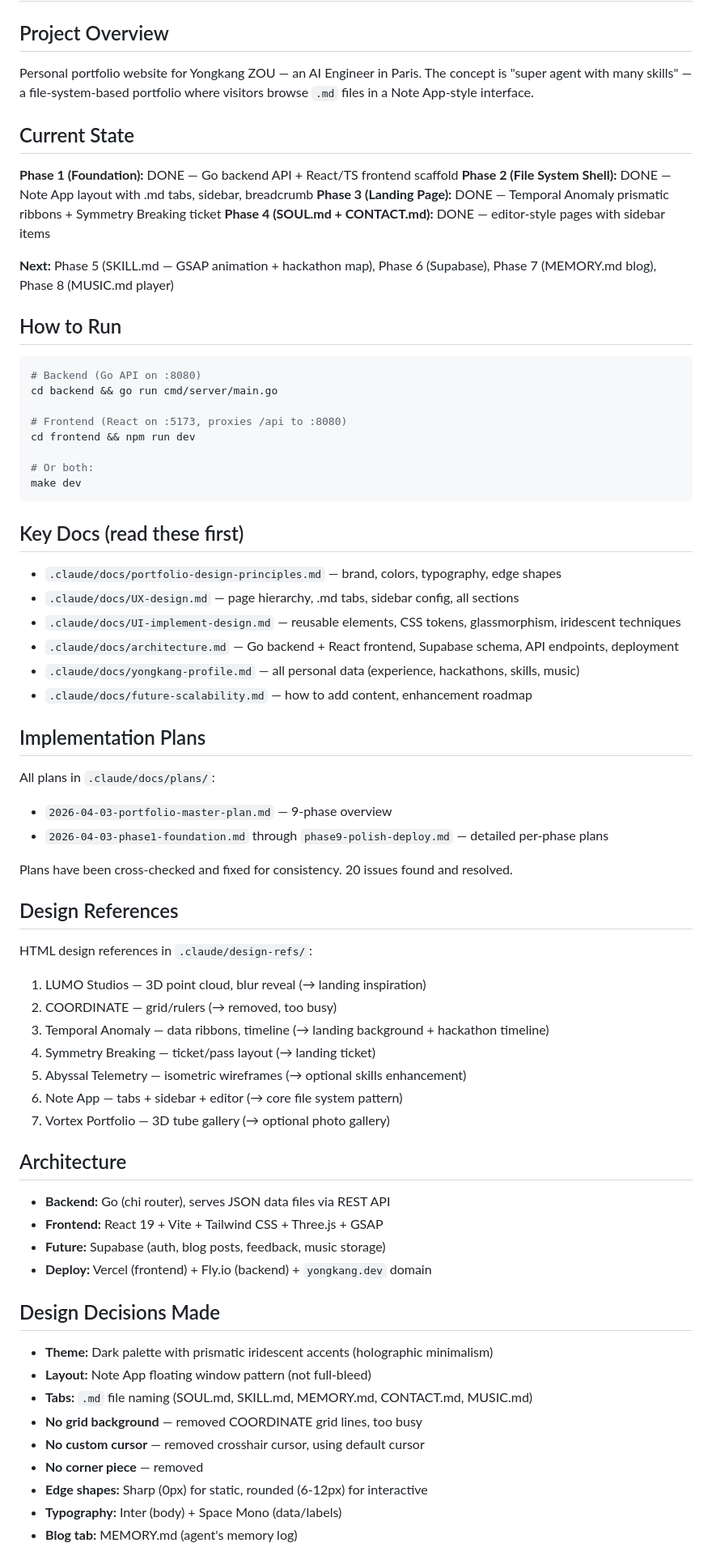
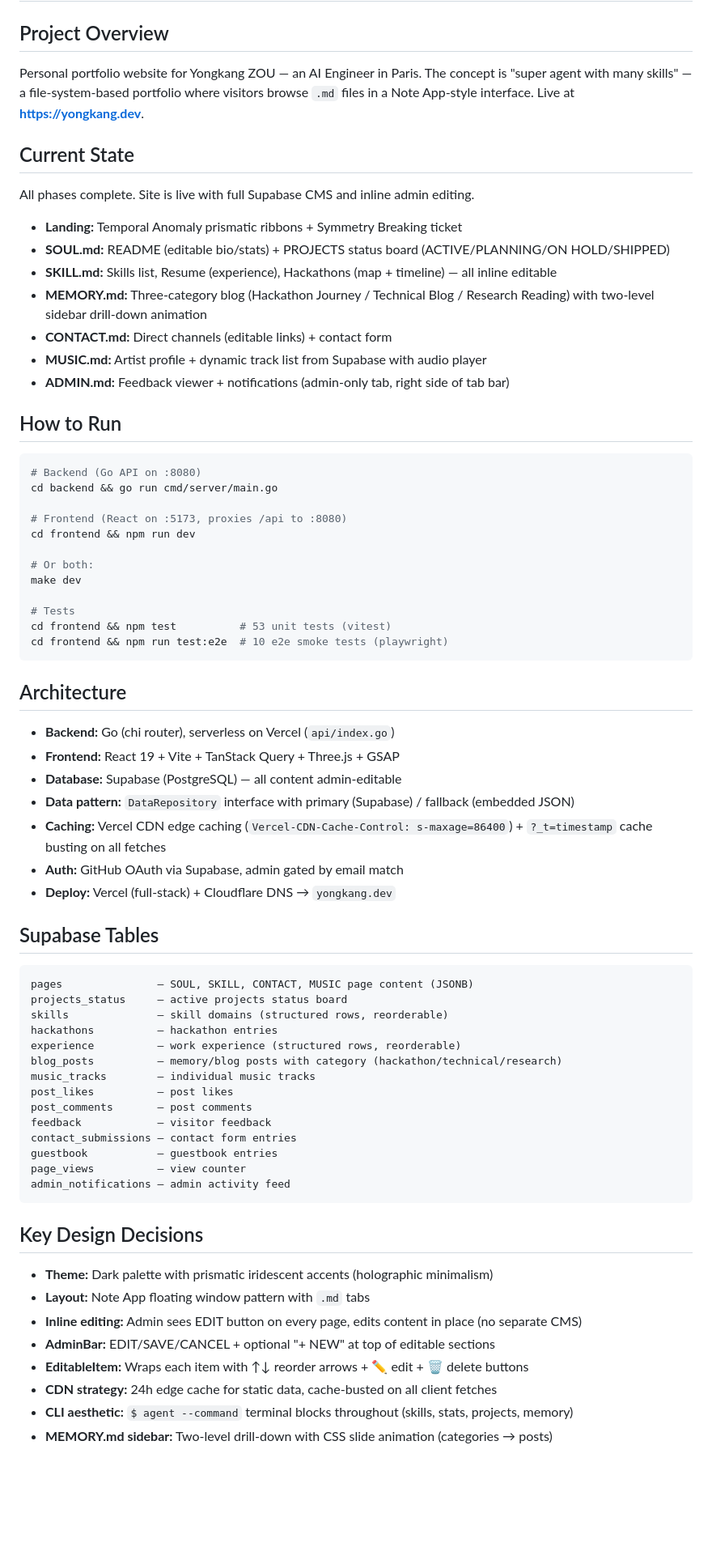
Before and after one commit to inin-zou/yongkang-as-a-agent, a Markdown page: .claude/CLAUDE.md, the part around one of its changes. Shown at 81% size. Drawn GitHub-style; blank space fills up the shorter version.

Commit message:
docs: update CLAUDE.md with current architecture and conventions
Co-Authored-By: Claude Opus 4.6 (1M context) <noreply@anthropic.com>

````diff
--- a/.claude/CLAUDE.md
+++ b/.claude/CLAUDE.md
@@ -2,16 +2,19 @@
 
 ## Project Overview
 
-Personal portfolio website for Yongkang ZOU — an AI Engineer in Paris. The concept is "super agent with many skills" — a file-system-based portfolio where visitors browse `.md` files in a Note App-style interface.
+Personal portfolio website for Yongkang ZOU — an AI Engineer in Paris. The concept is "super agent with many skills" — a file-system-based portfolio where visitors browse `.md` files in a Note App-style interface. Live at **https://yongkang.dev**.
 
 ## Current State
 
-**Phase 1 (Foundation):** DONE — Go backend API + React/TS frontend scaffold
-**Phase 2 (File System Shell):** DONE — Note App layout with .md tabs, sidebar, breadcrumb
-**Phase 3 (Landing Page):** DONE — Temporal Anomaly prismatic ribbons + Symmetry Breaking ticket
-**Phase 4 (SOUL.md + CONTACT.md):** DONE — editor-style pages with sidebar items
+All phases complete. Site is live with full Supabase CMS and inline admin editing.
 
-**Next:** Phase 5 (SKILL.md — GSAP animation + hackathon map), Phase 6 (Supabase), Phase 7 (MEMORY.md blog), Phase 8 (MUSIC.md player)
+- **Landing:** Temporal Anomaly prismatic ribbons + Symmetry Breaking ticket
+- **SOUL.md:** README (editable bio/stats) + PROJECTS status board (ACTIVE/PLANNING/ON HOLD/SHIPPED)
+- **SKILL.md:** Skills list, Resume (experience), Hackathons (map + timeline) — all inline editable
+- **MEMORY.md:** Three-category blog (Hackathon Journey / Technical Blog / Research Reading) with two-level sidebar drill-down animation
+- **CONTACT.md:** Direct channels (editable links) + contact form
+- **MUSIC.md:** Artist profile + dynamic track list from Supabase with audio player
+- **ADMIN.md:** Feedback viewer + notifications (admin-only tab, right side of tab bar)
 
 ## How to Run
 
@@ -24,52 +27,49 @@ cd frontend && npm run dev
 
 # Or both:
 make dev
+
+# Tests
+cd frontend && npm test          # 53 unit tests (vitest)
+cd frontend && npm run test:e2e  # 10 e2e smoke tests (playwright)
 ```
-
-## Key Docs (read these first)
-
-- `.claude/docs/portfolio-design-principles.md` — brand, colors, typography, edge shapes
-- `.claude/docs/UX-design.md` — page hierarchy, .md tabs, sidebar config, all sections
-- `.claude/docs/UI-implement-design.md` — reusable elements, CSS tokens, glassmorphism, iridescent techniques
-- `.claude/docs/architecture.md` — Go backend + React frontend, Supabase schema, API endpoints, deployment
-- `.claude/docs/yongkang-profile.md` — all personal data (experience, hackathons, skills, music)
-- `.claude/docs/future-scalability.md` — how to add content, enhancement roadmap
-
-## Implementation Plans
-
-All plans in `.claude/docs/plans/`:
-- `2026-04-03-portfolio-master-plan.md` — 9-phase overview
-- `2026-04-03-phase1-foundation.md` through `phase9-polish-deploy.md` — detailed per-phase plans
-
-Plans have been cross-checked and fixed for consistency. 20 issues found and resolved.
-
-## Design References
-
-HTML design references in `.claude/design-refs/`:
-1. LUMO Studios — 3D point cloud, blur reveal (→ landing inspiration)
-2. COORDINATE — grid/rulers (→ removed, too busy)
-3. Temporal Anomaly — data ribbons, timeline (→ landing background + hackathon timeline)
-4. Symmetry Breaking — ticket/pass layout (→ landing ticket)
-5. Abyssal Telemetry — isometric wireframes (→ optional skills enhancement)
-6. Note App — tabs + sidebar + editor (→ core file system pattern)
-7. Vortex Portfolio — 3D tube gallery (→ optional photo gallery)
 
 ## Architecture
 
-- **Backend:** Go (chi router), serves JSON data files via REST API
-- **Frontend:** React 19 + Vite + Tailwind CSS + Three.js + GSAP
-- **Future:** Supabase (auth, blog posts, feedback, music storage)
-- **Deploy:** Vercel (frontend) + Fly.io (backend) + `yongkang.dev` domain
+- **Backend:** Go (chi router), serverless on Vercel (`api/index.go`)
+- **Frontend:** React 19 + Vite + TanStack Query + Three.js + GSAP
+- **Database:** Supabase (PostgreSQL) — all content admin-editable
+- **Data pattern:** `DataRepository` interface with primary (Supabase) / fallback (embedded JSON)
+- **Caching:** Vercel CDN edge caching (`Vercel-CDN-Cache-Control: s-maxage=86400`) + `?_t=timestamp` cache busting on all fetches
+- **Auth:** GitHub OAuth via Supabase, admin gated by email match
+- **Deploy:** Vercel (full-stack) + Cloudflare DNS → `yongkang.dev`
 
-## Design Decisions Made
+## Supabase Tables
+
+```
+pages               — SOUL, SKILL, CONTACT, MUSIC page content (JSONB)
+projects_status     — active projects status board
+skills              — skill domains (structured rows, reorderable)
+hackathons          — hackathon entries
+experience          — work experience (structured rows, reorderable)
+blog_posts          — memory/blog posts with category (hackathon/technical/research)
+music_tracks        — individual music tracks
+post_likes          — post likes
+post_comments       — post comments
+feedback            — visitor feedback
+contact_submissions — contact form entries
+guestbook           — guestbook entries
+page_views          — view counter
+admin_notifications — admin activity feed
+```
+
+## Key Design Decisions
 
 - **Theme:** Dark palette with prismatic iridescent accents (holographic minimalism)
-- **Layout:** Note App floating window pattern (not full-bleed)
-- **Tabs:** `.md` file naming (SOUL.md, SKILL.md, MEMORY.md, CONTACT.md, MUSIC.md)
-- **No grid background** — removed COORDINATE grid lines, too busy
-- **No custom cursor** — removed crosshair cursor, using default cursor
-- **No corner piece** — removed
-- **Edge shapes:** Sharp (0px) for static, rounded (6-12px) for interactive
-- **Typography:** Inter (body) + Space Mono (data/labels)
-- **Blog tab:** MEMORY.md (agent's memory log)
+- **Layout:** Note App floating window pattern with `.md` tabs
+- **Inline editing:** Admin sees EDIT button on every page, edits content in place (no separate CMS)
+- **AdminBar:** EDIT/SAVE/CANCEL + optional "+ NEW" at top of editable sections
+- **EditableItem:** Wraps each item with ↑↓ reorder arrows + ✏️ edit + 🗑️ delete buttons
+- **CDN strategy:** 24h edge cache for static data, cache-busted on all client fetches
+- **CLI aesthetic:** `$ agent --command` terminal blocks throughout (skills, stats, projects, memory)
+- **MEMORY.md sidebar:** Two-level drill-down with CSS slide animation (categories → posts)
 
````
Also changed, not shown: other parts of .claude/CLAUDE.md (+19 -12 lines).
